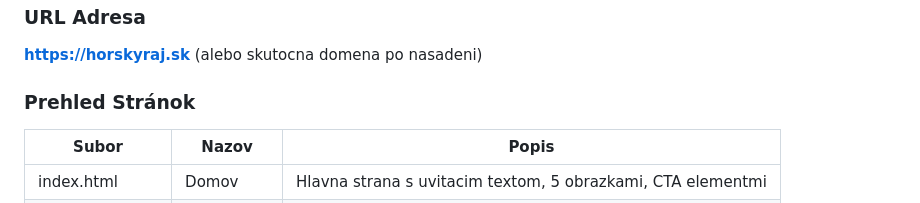
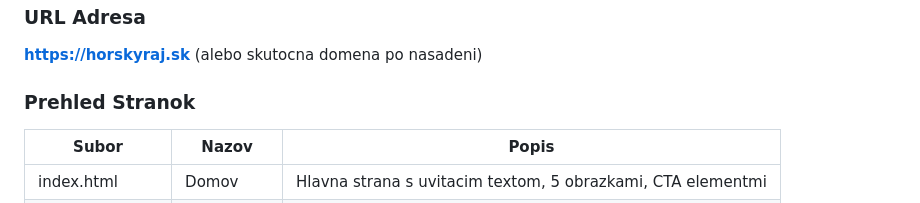
Before and after one commit to Jusgaro/horskyraj, a Markdown page: dokumentacia.md, the part around the change. Rendered like a GitHub page.

Commit message:
Fix typo in 'Prehled Stránok' section header

```diff
--- a/dokumentacia.md
+++ b/dokumentacia.md
@@ -24,7 +24,7 @@ Hlavnou cielovou skupinou su domaci a zahraniční turisti hladajuci ubytovanie
 ### URL Adresa
 **https://horskyraj.sk** (alebo skutocna domena po nasadeni)
 
-### Prehled Stránok
+### Prehled Stranok
 
 | Subor | Nazov | Popis |
 |-------|-------|-------|
```
